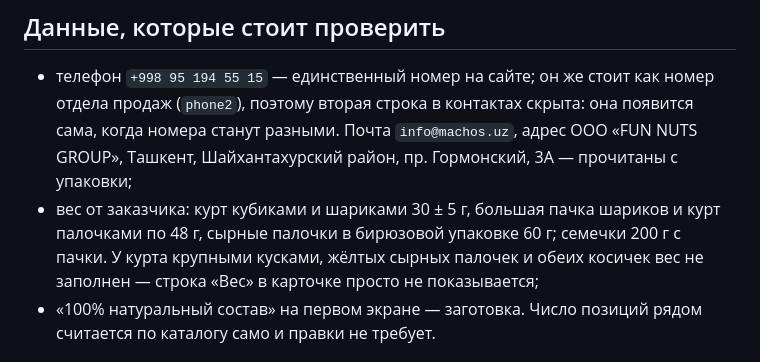
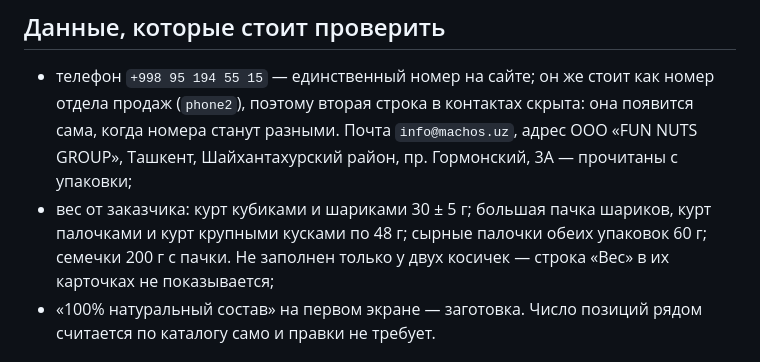
Before and after one commit to jafarjakhongirovich-lgtm/Public, a Markdown page: README.md, the part around the change. Rendered like a GitHub page.

Commit message:
Обновить в README сведения о весе позиций
Co-Authored-By: Claude Opus 5 <noreply@anthropic.com>
Claude-Session: https://claude.ai/code/session_011ik2zuZciCcwy6vKYmLdYC

```diff
--- a/README.md
+++ b/README.md
@@ -130,10 +130,10 @@ tiers: [
   скрыта: она появится сама, когда номера станут разными. Почта `info@machos.uz`, адрес
   ООО «FUN NUTS GROUP», Ташкент, Шайхантахурский район, пр. Гормонский, 3А —
   прочитаны с упаковки;
-- вес от заказчика: курт кубиками и шариками 30 ± 5 г, большая пачка
-  шариков и курт палочками по 48 г, сырные палочки в бирюзовой упаковке
-  60 г; семечки 200 г с пачки. У курта крупными кусками, жёлтых сырных
-  палочек и обеих косичек вес не заполнен — строка «Вес» в карточке просто не показывается;
+- вес от заказчика: курт кубиками и шариками 30 ± 5 г; большая пачка
+  шариков, курт палочками и курт крупными кусками по 48 г; сырные палочки
+  обеих упаковок 60 г; семечки 200 г с пачки. Не заполнен только у двух
+  косичек — строка «Вес» в их карточках не показывается;
 - «100% натуральный состав» на первом экране — заготовка. Число позиций
   рядом считается по каталогу само и правки не требует.
 
```
